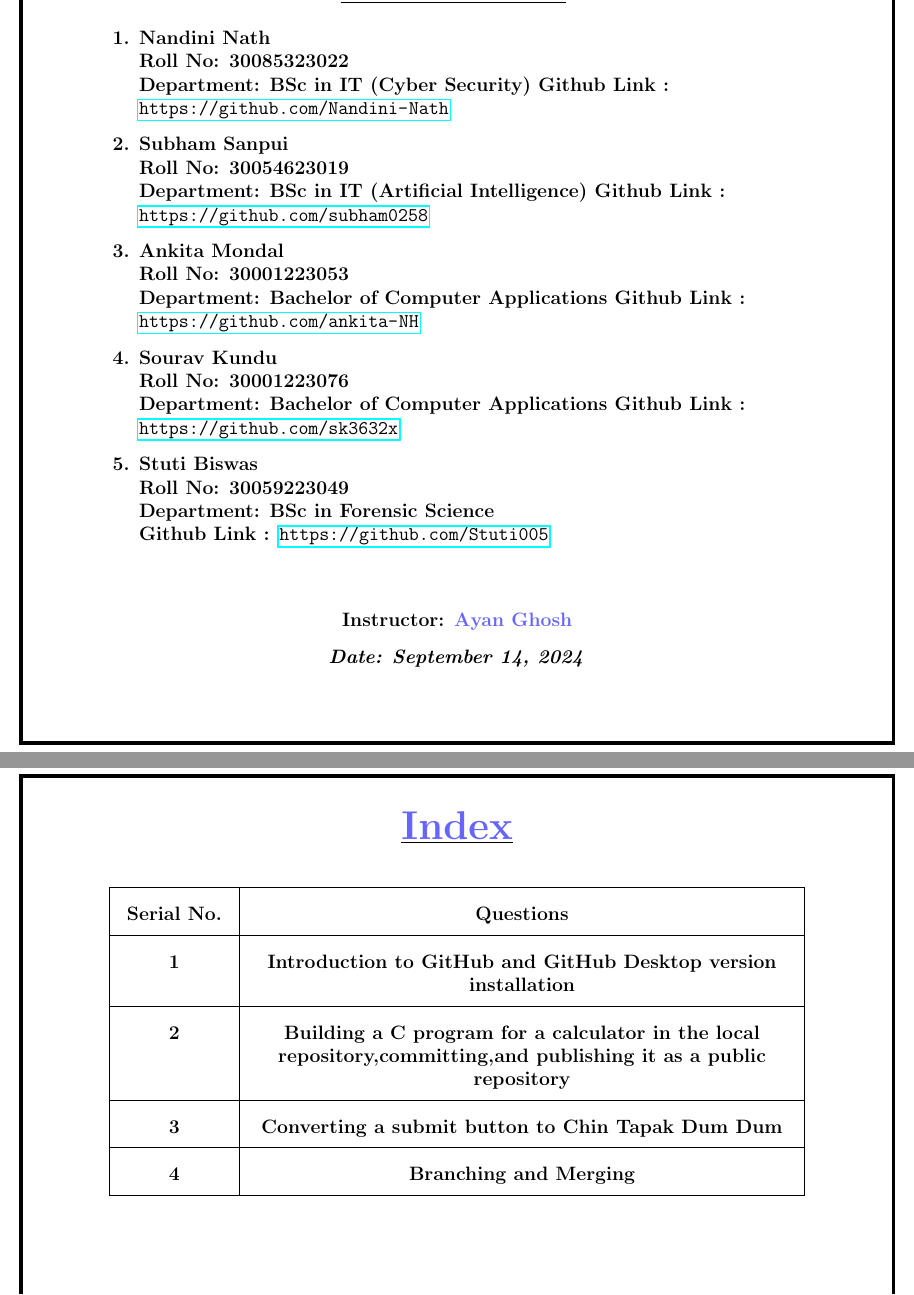
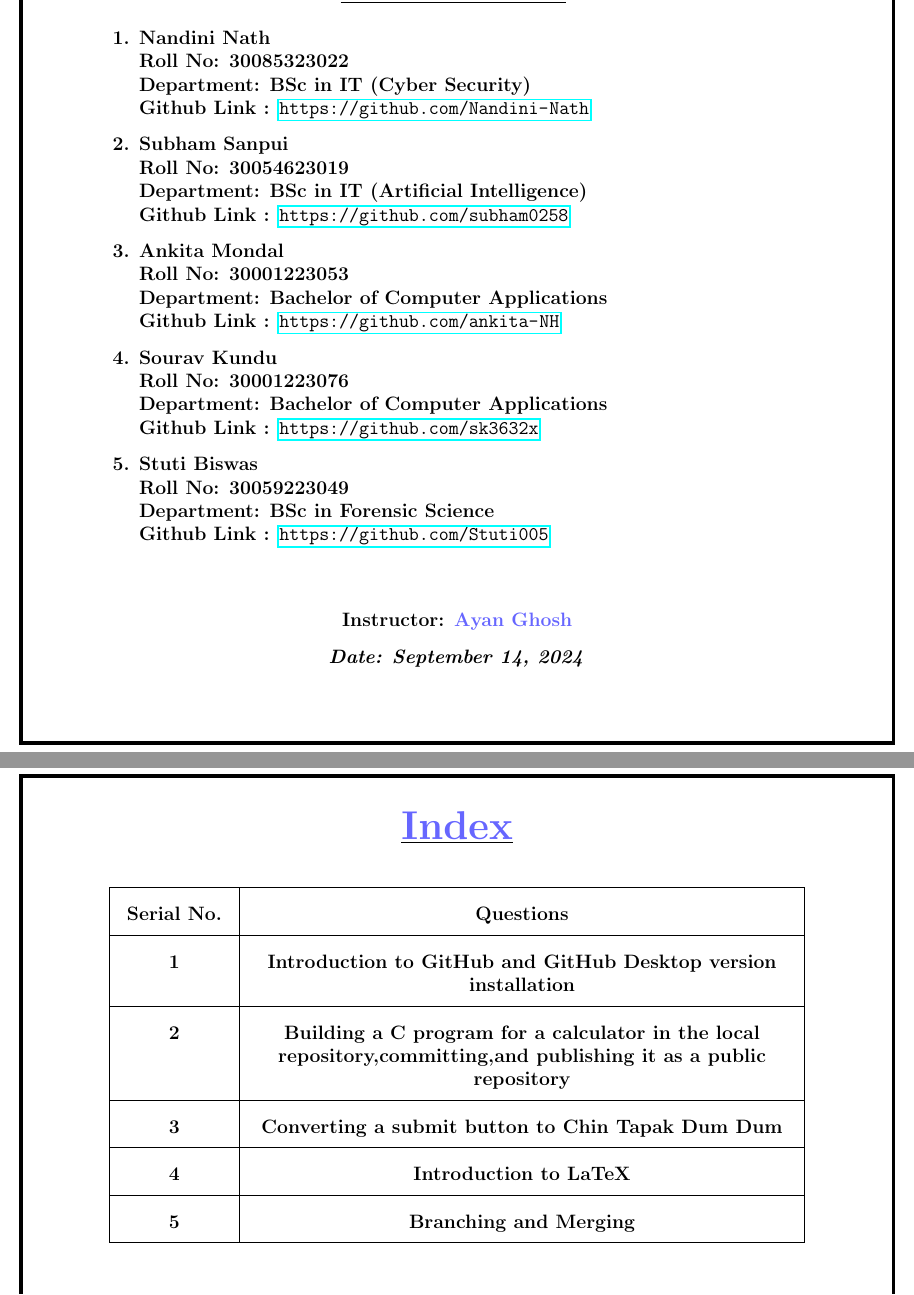
Before and after one commit to Nandini-Nath/LaTeX, a LaTeX document (lab_notebook.tex): two parts of pages 1 and 2 of 15, joined at a grey line, cut so that both start at the same text. Compiled offline with pdfLaTeX.

Commit message:
Update lab_notebook.tex

```diff
--- a/lab_notebook.tex
+++ b/lab_notebook.tex
@@ -85,19 +85,19 @@
 \begin{enumerate}
     \item \textbf{Nandini Nath} \\
     Roll No: 30085323022 \\
-    Department: BSc in IT (Cyber Security)
+    Department: BSc in IT (Cyber Security)\\
     Github Link : \url{https://github.com/Nandini-Nath}
     \item \textbf{Subham Sanpui} \\
     Roll No: 30054623019 \\
-    Department: BSc in IT (Artificial Intelligence)
+    Department: BSc in IT (Artificial Intelligence)\\
     Github Link : \url{https://github.com/subham0258}
     \item \textbf{Ankita Mondal} \\
     Roll No: 30001223053 \\
-    Department: Bachelor of Computer Applications
+    Department: Bachelor of Computer Applications\\
     Github Link : \url{https://github.com/ankita-NH}
     \item \textbf{Sourav Kundu} \\
     Roll No: 30001223076 \\
-    Department: Bachelor of Computer Applications
+    Department: Bachelor of Computer Applications\\
     Github Link : \url{https://github.com/sk3632x}
     \item \textbf{Stuti Biswas} \\
     Roll No: 30059223049 \\
@@ -136,9 +136,8 @@
 1 & Introduction to GitHub and GitHub Desktop version installation \\\hline
 2 & Building a C program for a calculator in the local repository,committing,and publishing it as a public repository \\\hline
 3 & Converting a submit button to Chin Tapak Dum Dum \\\hline
-4 & Branching and Merging \\\hline
-% 5 & Placeholder for conclusions \\\hline
-% 6 & References used for this lab \\
+4 & Introduction to LaTeX \\\hline
+5 & Branching and Merging \\\hline
 % \hline
 \end{tabular}
 
```
